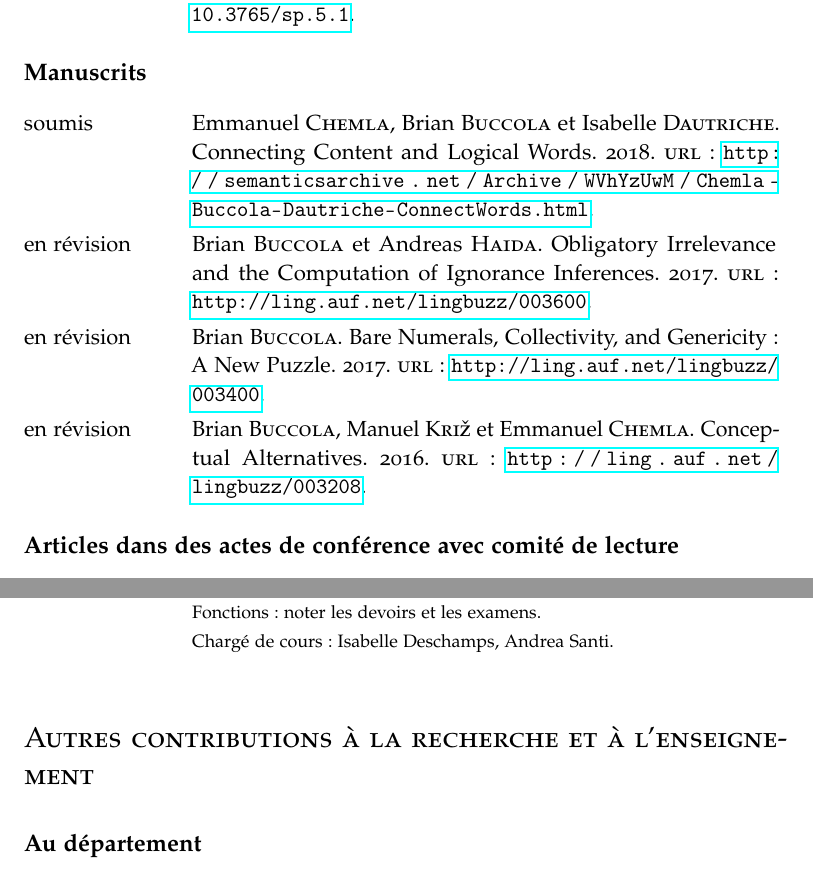
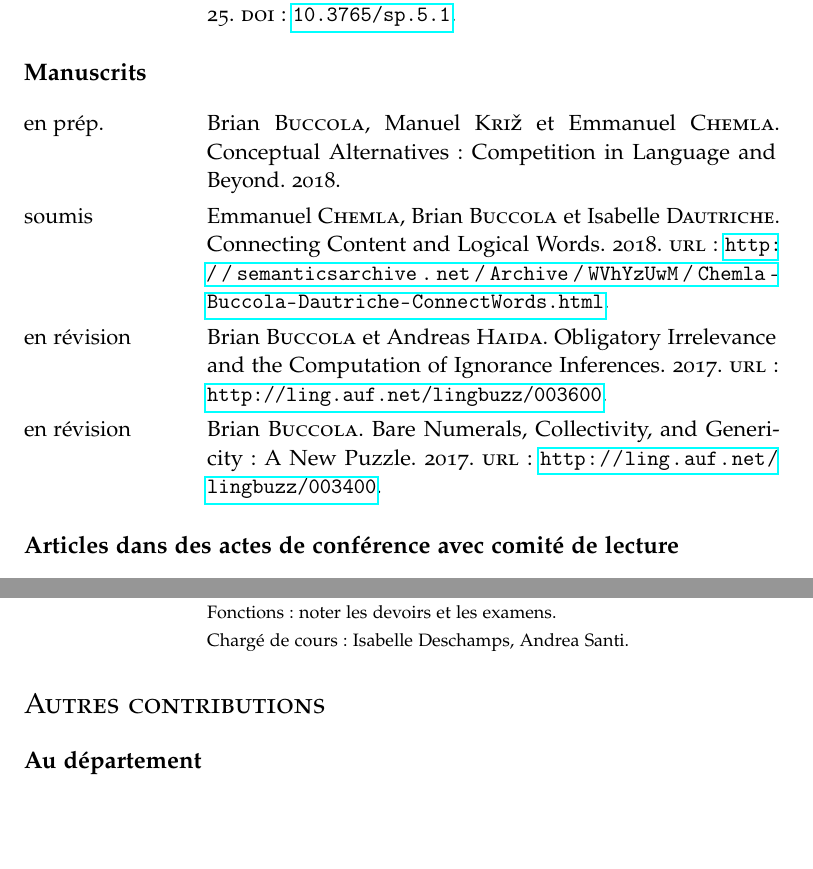
Before and after one commit to brianbuccola/cv, a LaTeX CV (buccola-cv.tex, which reads buccola-cv.bib): two parts of pages 2 and 7 of 9, joined at a grey line, cut so that both start at the same text, the shorter picture padded with empty space. Compiled offline with pdfLaTeX.

Commit message:
Final touches

```diff
--- a/buccola-cv.bib
+++ b/buccola-cv.bib
@@ -24,6 +24,6 @@
   author = {Buccola, Brian and Križ, Manuel and Chemla, Emmanuel},
-  url = {http://ling.auf.net/lingbuzz/003208},
-  date = {2016},
+  date = {2018},
+  subtitle = {Competition in Language and Beyond},
   title = {Conceptual Alternatives},
 }
 
--- a/buccola-cv.tex
+++ b/buccola-cv.tex
@@ -90,8 +90,8 @@
 %  Macros  %
 %==========%
 
-\newcommand{\datewidth}{0.19}
-\newcommand{\bodywidth}{0.77}
+\newcommand{\datewidth}{0.21}
+\newcommand{\bodywidth}{0.75}
 
 \newcolumntype{L}{>{\raggedright}p{\datewidth\textwidth}}
 \newcolumntype{R}{p{\bodywidth\textwidth}}
@@ -215,10 +215,10 @@
 \subsection*{Manuscrits}
 
 \begin{cvsection}
+  en prép. & \fullcite{buccola.etal2018}.\\
   soumis & \fullcite{chemla.etal2018}.\\
   en révision & \fullcite{buccola.haida2017oi}.\\
   en révision & \fullcite{buccola2017barenum}.\\
-  en révision & \fullcite{buccola.etal2016}.\\
 \end{cvsection}
 
 \subsection*{Articles dans des actes de conférence avec comité de lecture}
@@ -333,7 +333,7 @@
   {Isabelle Deschamps, Andrea Santi}\\
 \end{cvsection}
 
-\section*{Autres contributions à la recherche et à l'enseignement}
+\section*{Autres contributions}
 
 \subsection*{Au département}
 
```
Also changed, not shown: buccola-cv.pdf, buccola-cv.bib (2 more changed lines), buccola-cv.tex (2 more changed lines).
